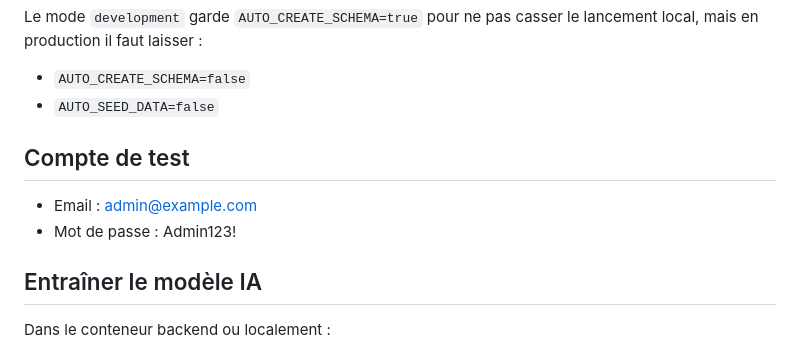
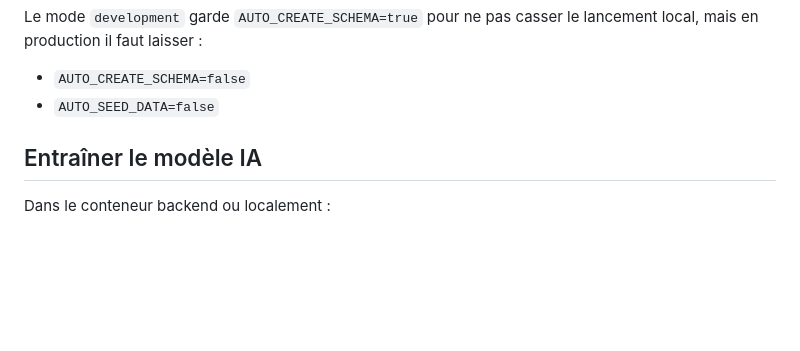
Before and after one commit to hassnalahdili/maintenance_predictive_application, a Markdown page: README.md, the part around the change. Drawn GitHub-style; blank space fills up the shorter version.

Commit message:
Remove test account details from README
Removed test account information from README.

```diff
--- a/README.md
+++ b/README.md
@@ -70,11 +70,6 @@ Le mode `development` garde `AUTO_CREATE_SCHEMA=true` pour ne pas casser le lanc
 
 - `AUTO_CREATE_SCHEMA=false`
 - `AUTO_SEED_DATA=false`
-
-## Compte de test
-
-- Email : admin@example.com
-- Mot de passe : Admin123!
 
 ## Entraîner le modèle IA
 
```
